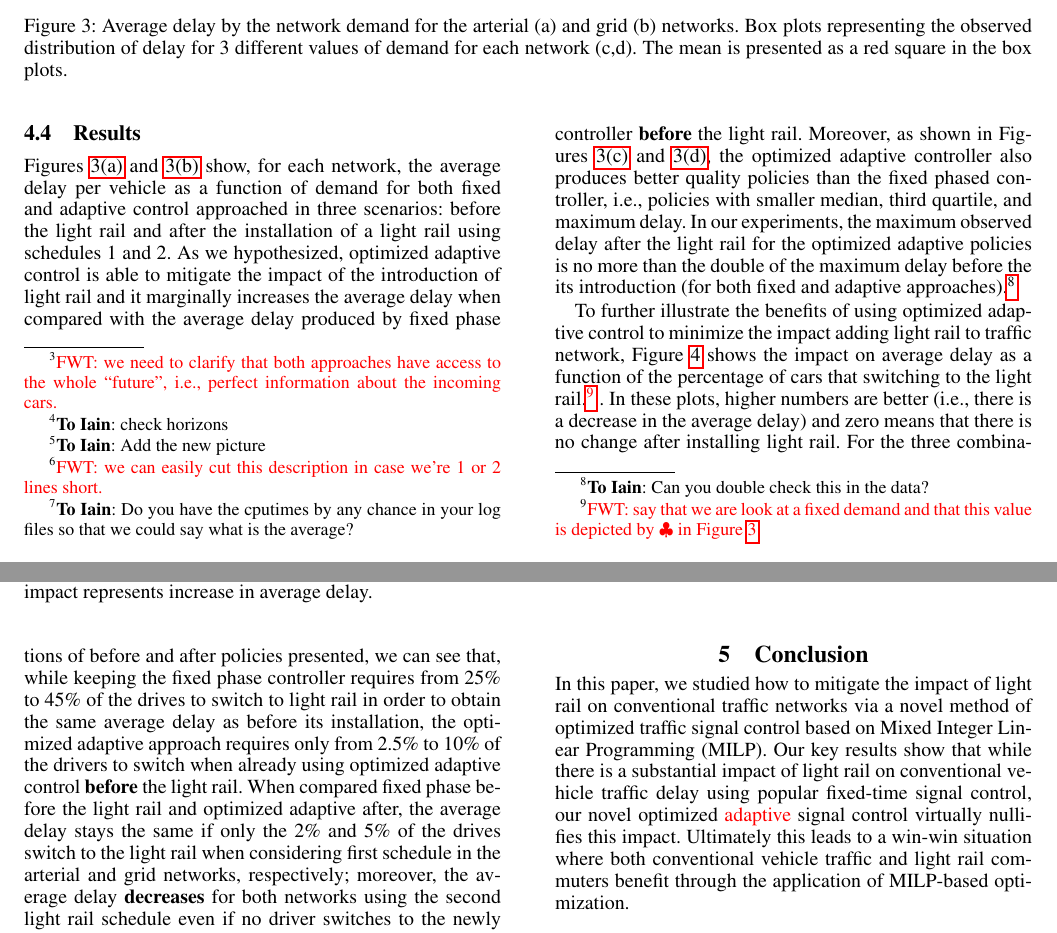
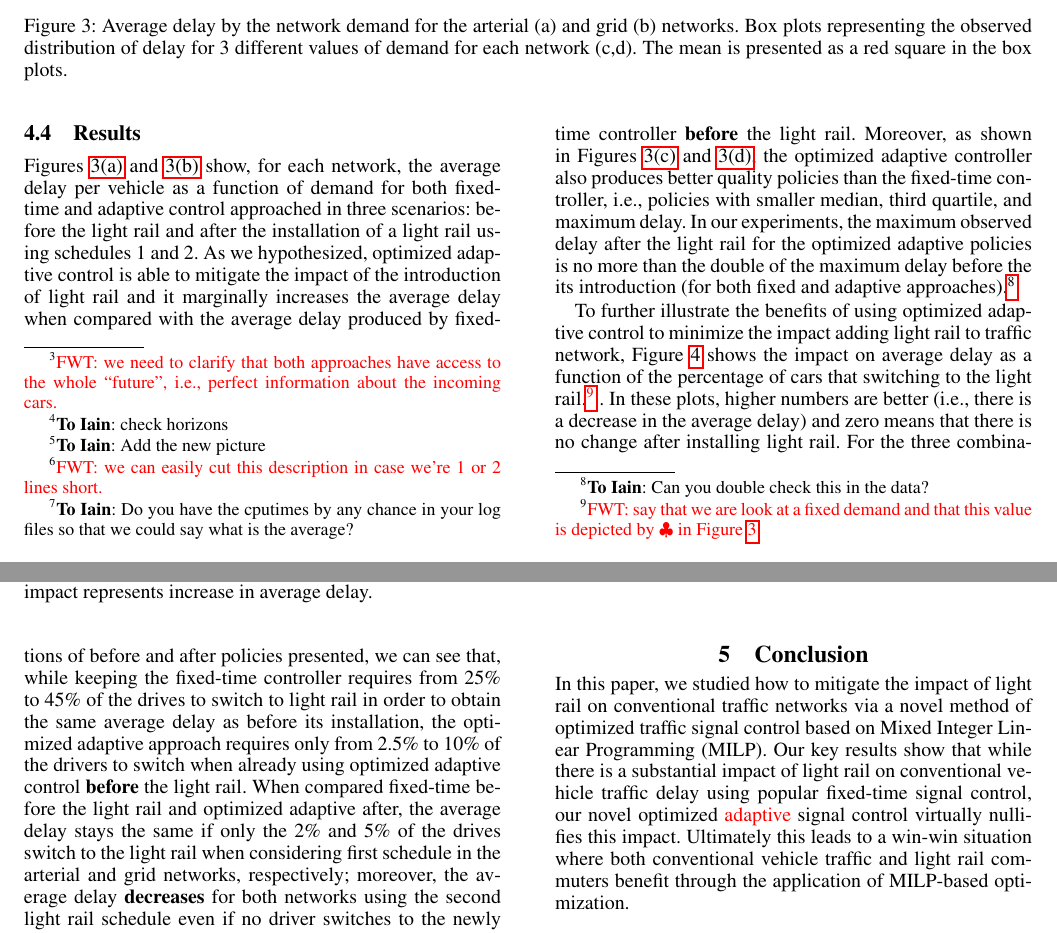
Before and after one commit to iainguilliard/QTM_Traffic_Model, a LaTeX paper (aaai-16/light_rail-aaai16.tex, which reads aaai-16/tex/Experiments.tex): two parts of pages 5 and 6 of 9 before the commit and two parts of pages 5 and 6 of 7 after it, joined at a grey line, cut so that both start at the same text. Compiled offline with pdfLaTeX.

Commit message:
Now consistently using fixed-time instead of mixing it with fixed phase

```diff
--- a/aaai-16/tex/Experiments.tex
+++ b/aaai-16/tex/Experiments.tex
@@ -175,17 +177,17 @@ red square in the box plots.}
 %queue of the network.
 %
 \cref{fig:arterial:delayCurve,fig:grid:delayCurve} show, for each network, the
-average delay per vehicle as a function of demand for both fixed and adaptive
+average delay per vehicle as a function of demand for both fixed-time and adaptive
 control approached in three scenarios: before the light rail and after the
 installation of a light rail using schedules 1 and 2.
 %
 As we hypothesized, optimized adaptive control is able to mitigate the impact of
 the introduction of light rail and it marginally increases the average delay
-when compared with the average delay produced by fixed phase controller
+when compared with the average delay produced by fixed-time controller
 \textbf{before} the light rail.
 %
 Moreover, as shown in \cref{fig:arterial:boxplot,fig:grid:boxplot}, the optimized
-adaptive controller also produces better quality policies than the fixed phased
+adaptive controller also produces better quality policies than the fixed-time
 controller, i.e., policies with smaller median, third quartile, and maximum
 delay.
 %
@@ -233,16 +235,16 @@ rail.
 %
 For the three combinations of before and after policies presented,
 %
-%(we omit the case of using optimized adaptive before the light rail and fixed
-%phase after the light rail),
+%(we omit the case of using optimized adaptive before the light rail and
+%fixed-time after the light rail),
 %
-we can see that, while keeping the fixed phase controller requires from 25\% to
+we can see that, while keeping the fixed-time controller requires from 25\% to
 45\% of the drives to switch to light rail in order to obtain the same average
 delay as before its installation, the optimized adaptive approach requires only from
 2.5\% to 10\% of the drivers to switch when already using optimized adaptive
 control \textbf{before} the light rail.
 %
-When compared fixed phase before the light rail and optimized adaptive after, the
+When compared fixed-time before the light rail and optimized adaptive after, the
 average delay stays the same if only the 2\% and 5\% of the drives switch to the
 light rail when considering first schedule in the arterial and grid networks,
 respectively;
```
Also changed, not shown: aaai-16/light_rail-aaai16.tex (+4 -6 lines), aaai-16/tex/Experiments.tex (16 more changed lines).
